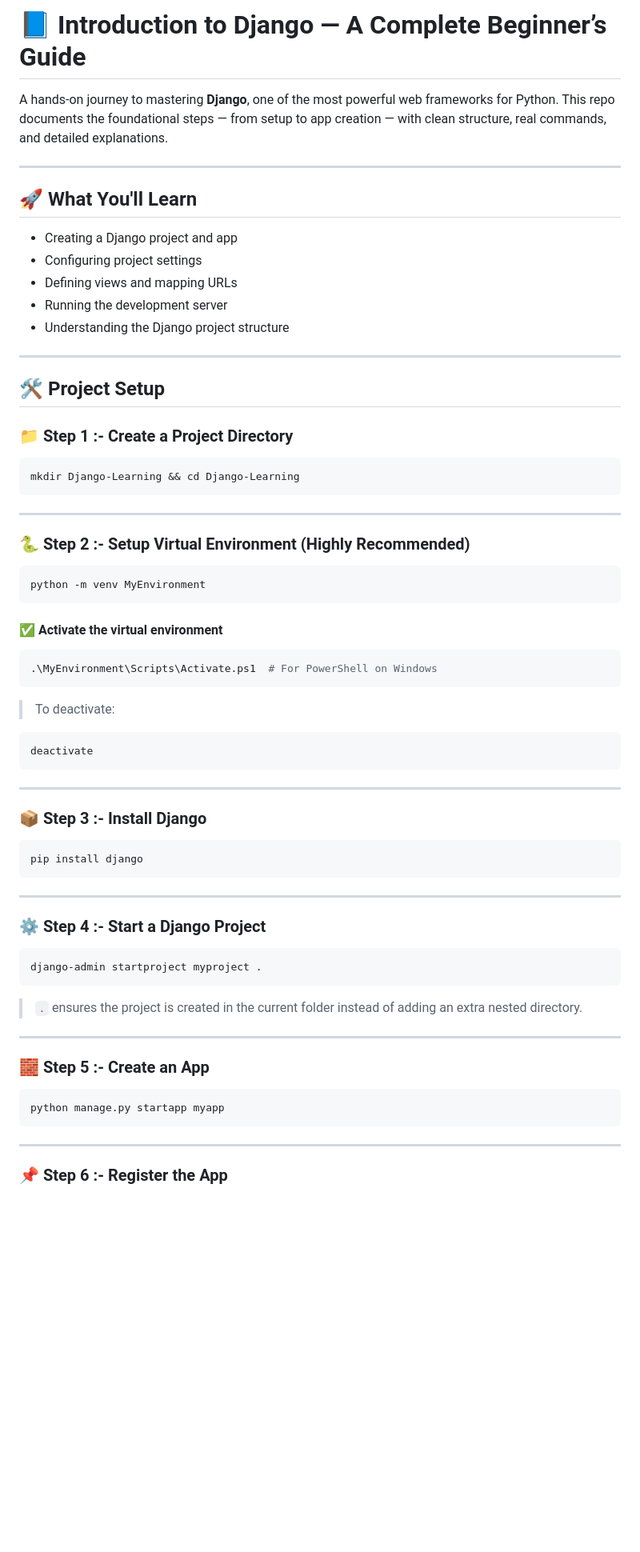
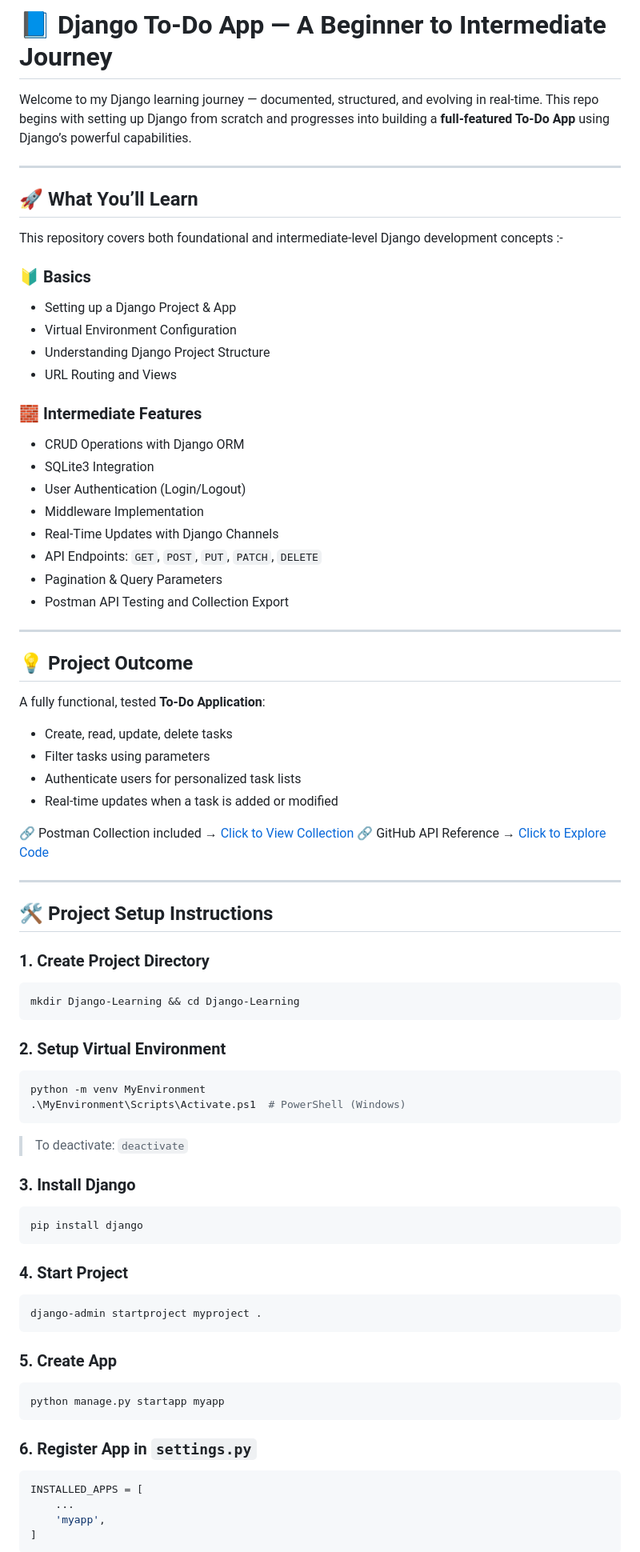
Before and after one commit to Madhav-P-2005/Code-With-Django, a Markdown page: Readme.md, the part around the change printed below. Shown: that part at 80% size. Drawn GitHub-style; blank space fills up the shorter version.

`````diff
--- a/Readme.md
+++ b/Readme.md
@@ -1,74 +1,89 @@
-# 📘 Introduction to Django — A Complete Beginner’s Guide
+# 📘 Django To-Do App — A Beginner to Intermediate Journey
 
-A hands-on journey to mastering **Django**, one of the most powerful web frameworks for Python. This repo documents the foundational steps — from setup to app creation — with clean structure, real commands, and detailed explanations.
+Welcome to my Django learning journey — documented, structured, and evolving in real-time. This repo begins with setting up Django from scratch and progresses into building a **full-featured To-Do App** using Django’s powerful capabilities.
 
 ---
 
-## 🚀 What You'll Learn
+## 🚀 What You’ll Learn
 
-- Creating a Django project and app
-- Configuring project settings
-- Defining views and mapping URLs
-- Running the development server
-- Understanding the Django project structure
+This repository covers both foundational and intermediate-level Django development concepts :-
+
+### 🔰 Basics
+
+* Setting up a Django Project & App
+* Virtual Environment Configuration
+* Understanding Django Project Structure
+* URL Routing and Views
+
+### 🧱 Intermediate Features
+
+* CRUD Operations with Django ORM
+* SQLite3 Integration
+* User Authentication (Login/Logout)
+* Middleware Implementation
+* Real-Time Updates with Django Channels
+* API Endpoints: `GET`, `POST`, `PUT`, `PATCH`, `DELETE`
+* Pagination & Query Parameters
+* Postman API Testing and Collection Export
 
 ---
 
-## 🛠️ Project Setup
+## 💡 Project Outcome
 
-### 📁 Step 1 :-  Create a Project Directory
+A fully functional, tested **To-Do Application**:
+
+* Create, read, update, delete tasks
+* Filter tasks using parameters
+* Authenticate users for personalized task lists
+* Real-time updates when a task is added or modified
+
+🔗 Postman Collection included → [Click to View Collection](#)
+🔗 GitHub API Reference → [Click to Explore Code](https://github.com/Madhav-P-2005/Code-With-Django)
+
+---
+
+## 🛠️ Project Setup Instructions
+
+### 1. Create Project Directory
 
 ```bash
 mkdir Django-Learning && cd Django-Learning
-````
+```
 
----
-
-### 🐍 Step 2 :-  Setup Virtual Environment (Highly Recommended)
+### 2. Setup Virtual Environment
 
 ```bash
 python -m venv MyEnvironment
-```
-
-#### ✅ Activate the virtual environment
-
-```bash
-.\MyEnvironment\Scripts\Activate.ps1  # For PowerShell on Windows
+.\MyEnvironment\Scripts\Activate.ps1  # PowerShell (Windows)
 ```
 
 > To deactivate:
+> `deactivate`
 
-```bash
-deactivate
-```
-
----
-
-### 📦 Step 3 :-  Install Django
+### 3. Install Django
 
 ```bash
 pip install django
 ```
 
----
-
-### ⚙️ Step 4 :-  Start a Django Project
+### 4. Start Project
 
 ```bash
 django-admin startproject myproject .
 ```
 
-> `.` ensures the project is created in the current folder instead of adding an extra nested directory.
-
----
-
-### 🧱 Step 5 :-  Create an App
+### 5. Create App
 
 ```bash
 python manage.py startapp myapp
 ```
 
----
+### 6. Register App in `settings.py`
 
-### 📌 Step 6 :-  Register the App
+```python
+INSTALLED_APPS = [
+    ...
+    'myapp',
+]
+```
 
`````
Also changed, not shown: other parts of Readme.md (+47 -40 lines).
